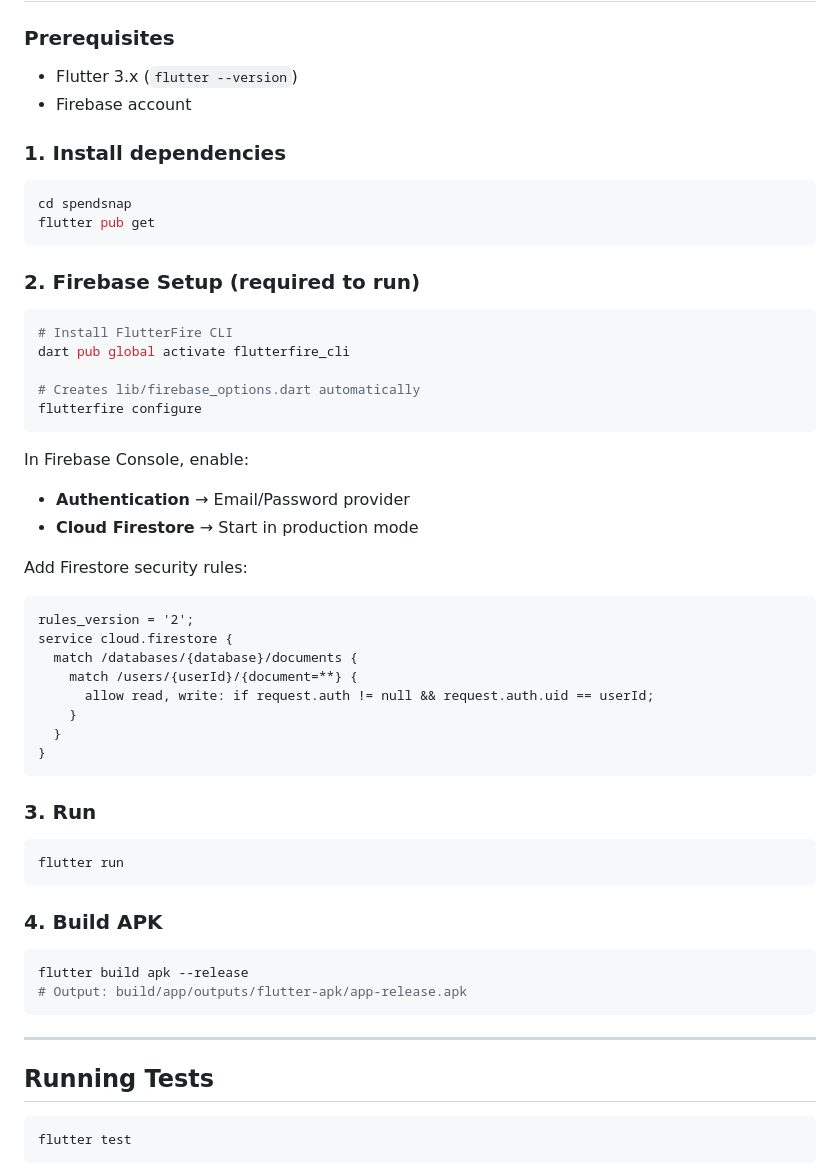
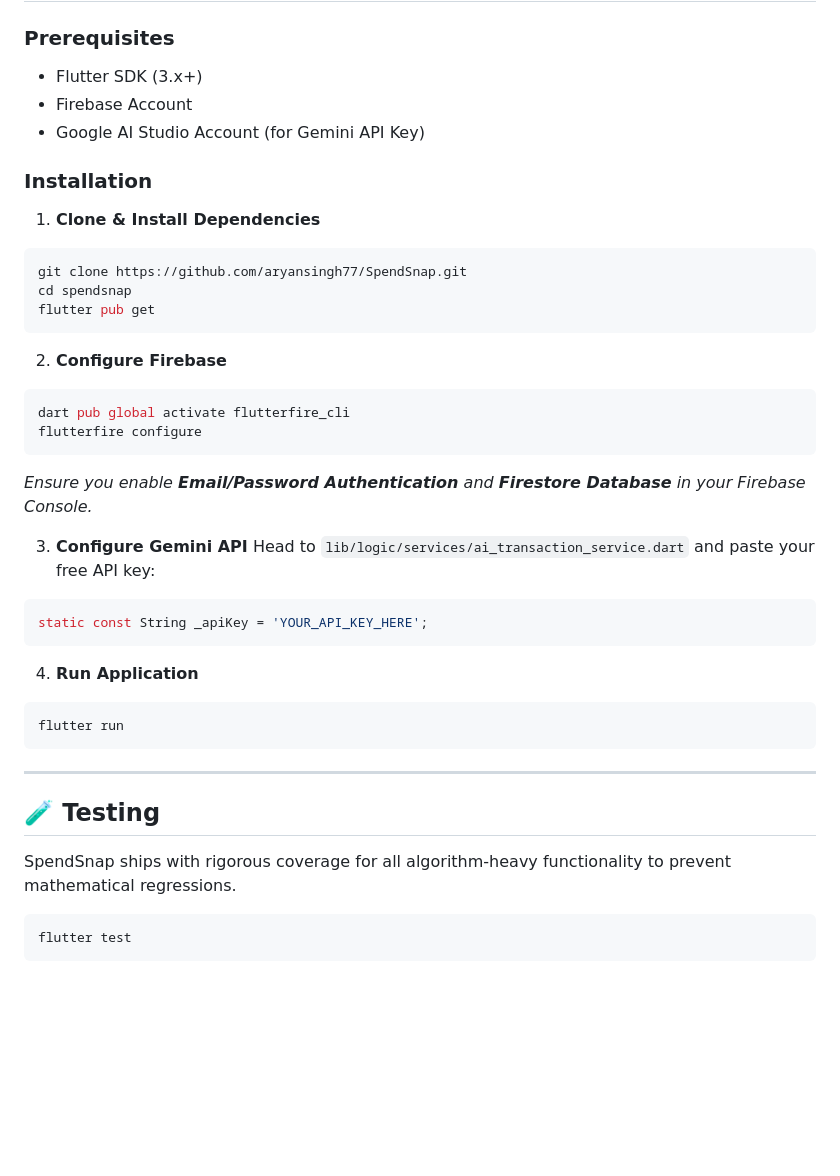
Before and after one commit to aryansingh77/SpendSnap, a Markdown page: README.md, the part around one of its changes. Rendered like a GitHub page; blank space fills up the shorter version.

````diff
--- a/README.md
+++ b/README.md
@@ -120,53 +62,41 @@ Integrates with the `google_generative_ai` package using Google's **Gemini-Flash
 
 ### Prerequisites
-- Flutter 3.x (`flutter --version`)
-- Firebase account
+* Flutter SDK (3.x+)
+* Firebase Account
+* Google AI Studio Account (for Gemini API Key)
 
-### 1. Install dependencies
+### Installation
+
+1. **Clone & Install Dependencies**
 ```bash
+git clone https://github.com/aryansingh77/SpendSnap.git
 cd spendsnap
 flutter pub get
 ```
 
-### 2. Firebase Setup (required to run)
+2. **Configure Firebase**
 ```bash
-# Install FlutterFire CLI
 dart pub global activate flutterfire_cli
-
-# Creates lib/firebase_options.dart automatically
 flutterfire configure
 ```
+*Ensure you enable **Email/Password Authentication** and **Firestore Database** in your Firebase Console.*
 
-In Firebase Console, enable:
-- **Authentication** → Email/Password provider
-- **Cloud Firestore** → Start in production mode
-
-Add Firestore security rules:
-```
-rules_version = '2';
-service cloud.firestore {
-  match /databases/{database}/documents {
-    match /users/{userId}/{document=**} {
-      allow read, write: if request.auth != null && request.auth.uid == userId;
-    }
-  }
-}
+3. **Configure Gemini API**
+Head to `lib/logic/services/ai_transaction_service.dart` and paste your free API key:
+```dart
+static const String _apiKey = 'YOUR_API_KEY_HERE';
 ```
 
-### 3. Run
+4. **Run Application**
 ```bash
 flutter run
 ```
 
-### 4. Build APK
-```bash
-flutter build apk --release
-# Output: build/app/outputs/flutter-apk/app-release.apk
-```
-
 ---
 
-## Running Tests
+## 🧪 Testing
+
+SpendSnap ships with rigorous coverage for all algorithm-heavy functionality to prevent mathematical regressions.
 
 ```bash
 flutter test
````
Also changed, not shown: other parts of README.md (+41 -126 lines).
